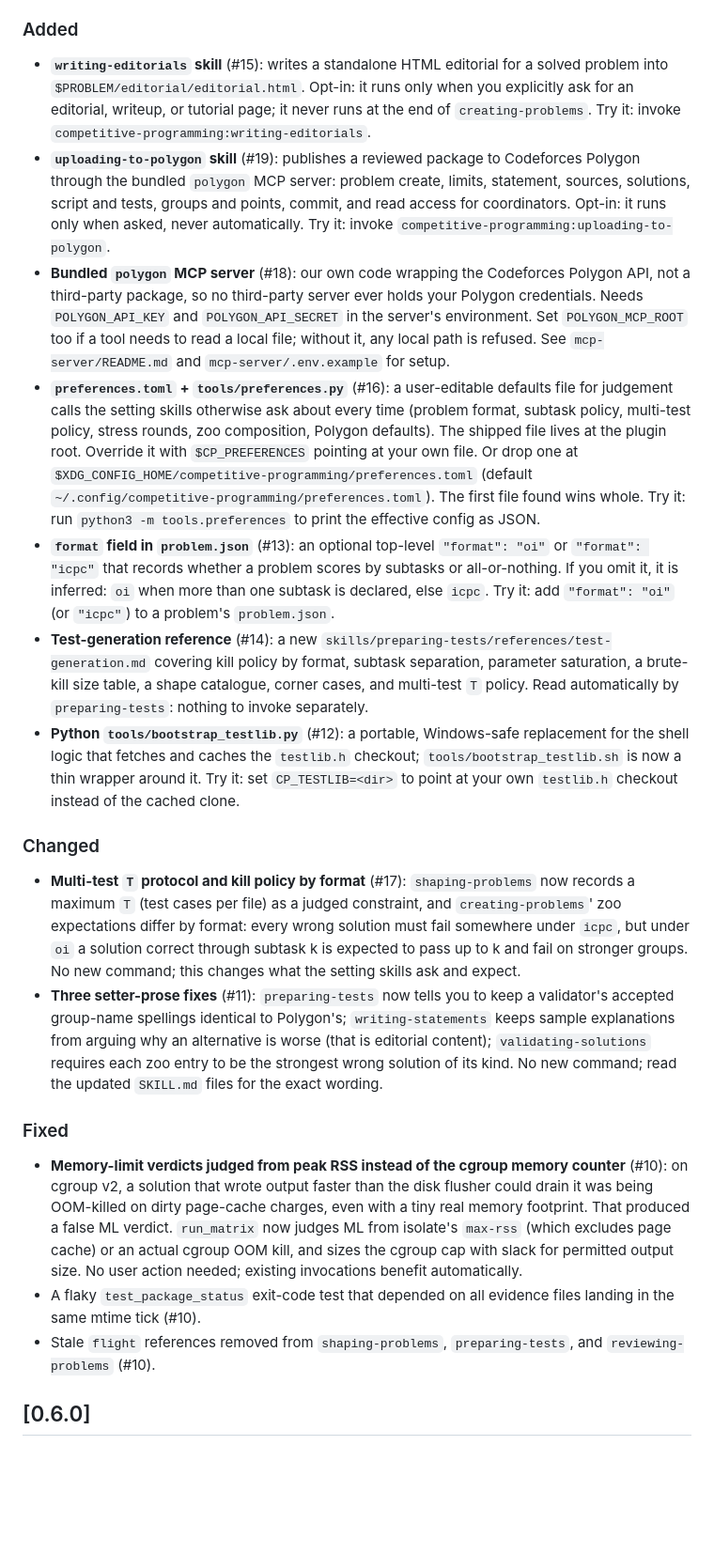
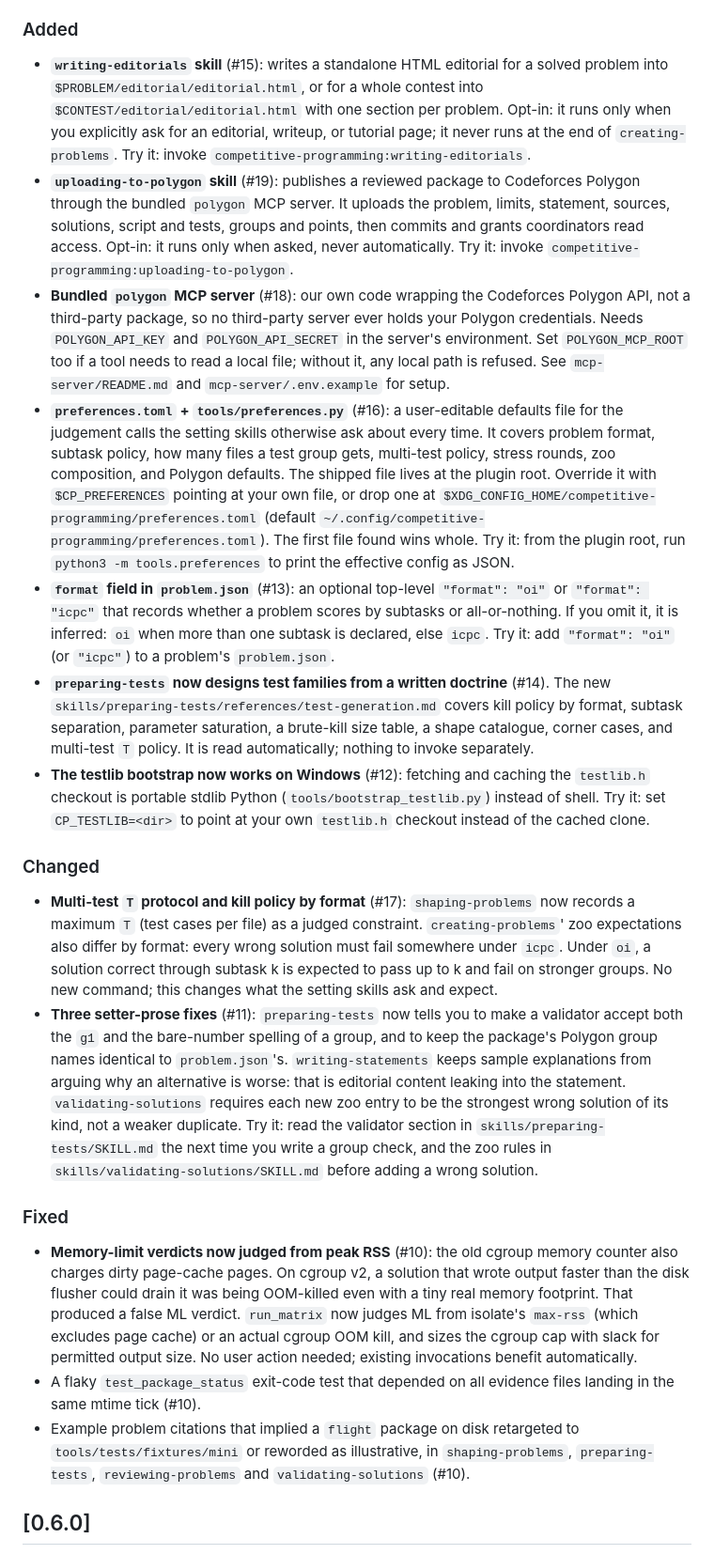
Before and after one commit to LLaammTTeerr/competitive-programming, a Markdown page: CHANGELOG.md, the part around the change. Shown at 94% size. Rendered like a GitHub page; blank space fills up the shorter version.

Commit message:
Fix round 1: correct two inaccurate CHANGELOG claims, tighten prose
Review found 2 Important findings (the #11 bullet inverted the
validator group-name guidance; the #10 flight bullet claimed a
removal that PR #10's body and the tree contradict) and 6 Minor
findings (long sentences, file-first bullets, a missing cwd note on
the preferences try-it hint, an incomplete preference-section list,
a missing whole-contest editorial mention). All addressed; no other
files touched.

Co-Authored-By: Claude Fable 5.1 <noreply@anthropic.com>
Claude-Session: https://claude.ai/code/session_01WXqHafaz1akHJ6JuqJqy8J

```diff
--- a/CHANGELOG.md
+++ b/CHANGELOG.md
@@ -17,15 +17,16 @@ of that series; it fixes how memory-limit verdicts are judged.
 ### Added
 
 - **`writing-editorials` skill** (#15): writes a standalone HTML editorial for
-  a solved problem into `$PROBLEM/editorial/editorial.html`. Opt-in: it runs
-  only when you explicitly ask for an editorial, writeup, or tutorial page; it
-  never runs at the end of `creating-problems`. Try it: invoke
-  `competitive-programming:writing-editorials`.
+  a solved problem into `$PROBLEM/editorial/editorial.html`, or for a whole
+  contest into `$CONTEST/editorial/editorial.html` with one section per
+  problem. Opt-in: it runs only when you explicitly ask for an editorial,
+  writeup, or tutorial page; it never runs at the end of `creating-problems`.
+  Try it: invoke `competitive-programming:writing-editorials`.
 - **`uploading-to-polygon` skill** (#19): publishes a reviewed package to
-  Codeforces Polygon through the bundled `polygon` MCP server: problem
-  create, limits, statement, sources, solutions, script and tests, groups and
-  points, commit, and read access for coordinators. Opt-in: it runs only when
-  asked, never automatically. Try it: invoke
+  Codeforces Polygon through the bundled `polygon` MCP server. It uploads the
+  problem, limits, statement, sources, solutions, script and tests, groups
+  and points, then commits and grants coordinators read access. Opt-in: it
+  runs only when asked, never automatically. Try it: invoke
   `competitive-programming:uploading-to-polygon`.
 - **Bundled `polygon` MCP server** (#18): our own code wrapping the
   Codeforces Polygon API, not a third-party package, so no third-party server
@@ -34,59 +35,66 @@ of that series; it fixes how memory-limit verdicts are judged.
   too if a tool needs to read a local file; without it, any local path is
   refused. See `mcp-server/README.md` and `mcp-server/.env.example` for setup.
 - **`preferences.toml` + `tools/preferences.py`** (#16): a user-editable
-  defaults file for judgement calls the setting skills otherwise ask about
-  every time (problem format, subtask policy, multi-test policy, stress
-  rounds, zoo composition, Polygon defaults). The shipped file lives at the
-  plugin root. Override it with `$CP_PREFERENCES` pointing at your own file.
-  Or drop one at `$XDG_CONFIG_HOME/competitive-programming/preferences.toml`
+  defaults file for the judgement calls the setting skills otherwise ask
+  about every time. It covers problem format, subtask policy, how many
+  files a test group gets, multi-test policy, stress rounds, zoo
+  composition, and Polygon defaults. The shipped file lives at the plugin
+  root. Override it with `$CP_PREFERENCES` pointing at your own file, or
+  drop one at `$XDG_CONFIG_HOME/competitive-programming/preferences.toml`
   (default `~/.config/competitive-programming/preferences.toml`). The first
-  file found wins whole. Try it: run `python3 -m tools.preferences` to print
-  the effective config as JSON.
+  file found wins whole. Try it: from the plugin root, run
+  `python3 -m tools.preferences` to print the effective config as JSON.
 - **`format` field in `problem.json`** (#13): an optional top-level
   `"format": "oi"` or `"format": "icpc"` that records whether a problem scores
   by subtasks or all-or-nothing. If you omit it, it is inferred: `oi` when
   more than one subtask is declared, else `icpc`. Try it: add `"format": "oi"`
   (or `"icpc"`) to a problem's `problem.json`.
-- **Test-generation reference** (#14): a new
-  `skills/preparing-tests/references/test-generation.md` covering kill policy
-  by format, subtask separation, parameter saturation, a brute-kill size
-  table, a shape catalogue, corner cases, and multi-test `T` policy. Read
-  automatically by `preparing-tests`: nothing to invoke separately.
-- **Python `tools/bootstrap_testlib.py`** (#12): a portable, Windows-safe
-  replacement for the shell logic that fetches and caches the `testlib.h`
-  checkout; `tools/bootstrap_testlib.sh` is now a thin wrapper around it. Try
-  it: set `CP_TESTLIB=<dir>` to point at your own `testlib.h` checkout instead
-  of the cached clone.
+- **`preparing-tests` now designs test families from a written doctrine**
+  (#14). The new `skills/preparing-tests/references/test-generation.md`
+  covers kill policy by format, subtask separation, parameter saturation, a
+  brute-kill size table, a shape catalogue, corner cases, and multi-test `T`
+  policy. It is read automatically; nothing to invoke separately.
+- **The testlib bootstrap now works on Windows** (#12): fetching and caching
+  the `testlib.h` checkout is portable stdlib Python
+  (`tools/bootstrap_testlib.py`) instead of shell. Try it: set
+  `CP_TESTLIB=<dir>` to point at your own `testlib.h` checkout instead of the
+  cached clone.
 
 ### Changed
 
 - **Multi-test `T` protocol and kill policy by format** (#17): `shaping-problems`
-  now records a maximum `T` (test cases per file) as a judged constraint, and
-  `creating-problems`' zoo expectations differ by format: every wrong
-  solution must fail somewhere under `icpc`, but under `oi` a solution correct
+  now records a maximum `T` (test cases per file) as a judged constraint.
+  `creating-problems`' zoo expectations also differ by format: every wrong
+  solution must fail somewhere under `icpc`. Under `oi`, a solution correct
   through subtask k is expected to pass up to k and fail on stronger groups.
   No new command; this changes what the setting skills ask and expect.
-- **Three setter-prose fixes** (#11): `preparing-tests` now tells you to keep
-  a validator's accepted group-name spellings identical to Polygon's;
-  `writing-statements` keeps sample explanations from arguing why an
-  alternative is worse (that is editorial content); `validating-solutions`
-  requires each zoo entry to be the strongest wrong solution of its kind. No
-  new command; read the updated `SKILL.md` files for the exact wording.
+- **Three setter-prose fixes** (#11): `preparing-tests` now tells you to make
+  a validator accept both the `g1` and the bare-number spelling of a group,
+  and to keep the package's Polygon group names identical to
+  `problem.json`'s. `writing-statements` keeps sample explanations from
+  arguing why an alternative is worse: that is editorial content leaking
+  into the statement. `validating-solutions` requires each new zoo entry to
+  be the strongest wrong solution of its kind, not a weaker duplicate. Try
+  it: read the validator section in `skills/preparing-tests/SKILL.md` the
+  next time you write a group check, and the zoo rules in
+  `skills/validating-solutions/SKILL.md` before adding a wrong solution.
 
 ### Fixed
 
-- **Memory-limit verdicts judged from peak RSS instead of the cgroup memory
-  counter** (#10): on cgroup v2, a solution that wrote output faster than the
-  disk flusher could drain it was being OOM-killed on dirty page-cache
-  charges, even with a tiny real memory footprint. That produced a false ML
-  verdict. `run_matrix` now judges ML from isolate's `max-rss` (which
-  excludes page cache) or an actual cgroup OOM kill, and sizes the cgroup cap
-  with slack for permitted output size. No user action needed; existing
-  invocations benefit automatically.
+- **Memory-limit verdicts now judged from peak RSS** (#10): the old cgroup
+  memory counter also charges dirty page-cache pages. On cgroup v2, a
+  solution that wrote output faster than the disk flusher could drain it was
+  being OOM-killed even with a tiny real memory footprint. That produced a
+  false ML verdict. `run_matrix` now judges ML from isolate's `max-rss`
+  (which excludes page cache) or an actual cgroup OOM kill, and sizes the
+  cgroup cap with slack for permitted output size. No user action needed;
+  existing invocations benefit automatically.
 - A flaky `test_package_status` exit-code test that depended on all evidence
   files landing in the same mtime tick (#10).
-- Stale `flight` references removed from `shaping-problems`,
-  `preparing-tests`, and `reviewing-problems` (#10).
+- Example problem citations that implied a `flight` package on disk
+  retargeted to `tools/tests/fixtures/mini` or reworded as illustrative, in
+  `shaping-problems`, `preparing-tests`, `reviewing-problems` and
+  `validating-solutions` (#10).
 
 ## [0.6.0]
 
```
